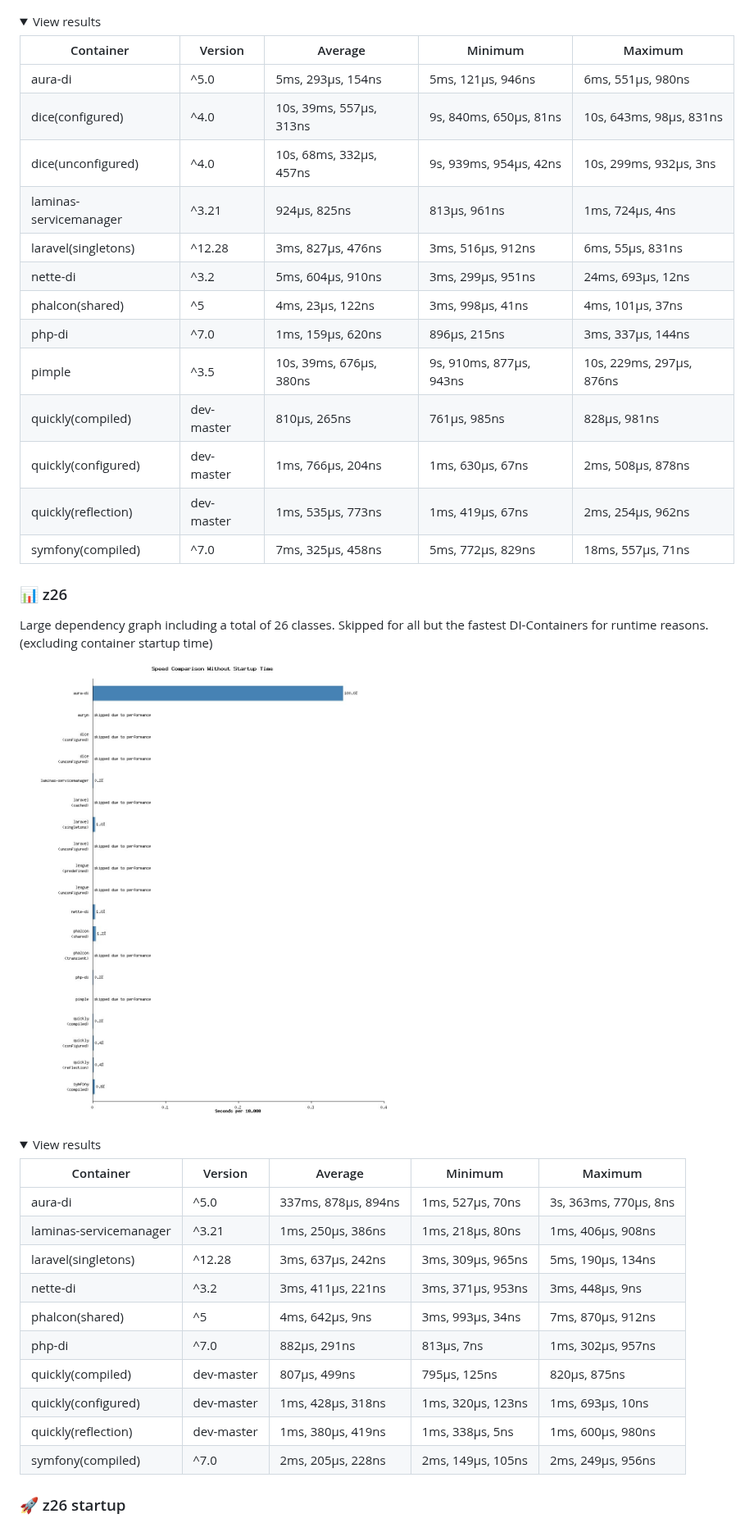
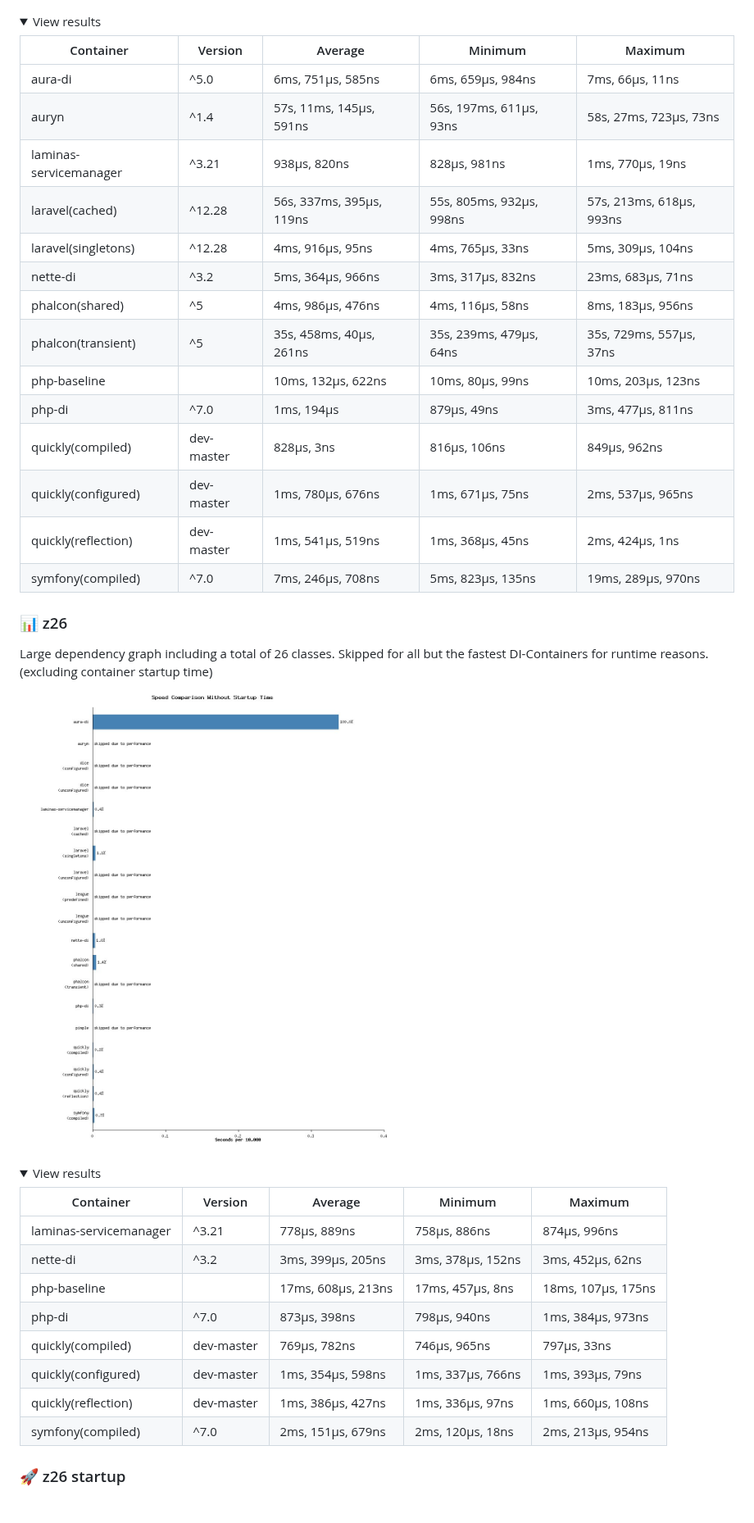
Before and after one commit to Idrinth/php-dependency-injection-benchmark, a Markdown page: README.md, the part around one of its changes. Shown at 82% size. Rendered like a GitHub page; pictures changed too: images/speed_comparison_without_startup26.jpg; folded sections open.

```diff
--- a/README.md
+++ b/README.md
@@ -167,19 +174,20 @@ Medium size dependency graph including 16 classes total. Skipped for the slowest
 
 | Container | Version | Average | Minimum | Maximum |
 | --- | --- | --- | --- | --- |
-| aura-di | ^5.0 | 5ms, 293µs, 154ns | 5ms, 121µs, 946ns | 6ms, 551µs, 980ns |
-| dice(configured) | ^4.0 | 10s, 39ms, 557µs, 313ns | 9s, 840ms, 650µs, 81ns | 10s, 643ms, 98µs, 831ns |
-| dice(unconfigured) | ^4.0 | 10s, 68ms, 332µs, 457ns | 9s, 939ms, 954µs, 42ns | 10s, 299ms, 932µs, 3ns |
-| laminas-servicemanager | ^3.21 | 924µs, 825ns | 813µs, 961ns | 1ms, 724µs, 4ns |
-| laravel(singletons) | ^12.28 | 3ms, 827µs, 476ns | 3ms, 516µs, 912ns | 6ms, 55µs, 831ns |
-| nette-di | ^3.2 | 5ms, 604µs, 910ns | 3ms, 299µs, 951ns | 24ms, 693µs, 12ns |
-| phalcon(shared) | ^5 | 4ms, 23µs, 122ns | 3ms, 998µs, 41ns | 4ms, 101µs, 37ns |
-| php-di | ^7.0 | 1ms, 159µs, 620ns | 896µs, 215ns | 3ms, 337µs, 144ns |
-| pimple | ^3.5 | 10s, 39ms, 676µs, 380ns | 9s, 910ms, 877µs, 943ns | 10s, 229ms, 297µs, 876ns |
-| quickly(compiled) | dev-master | 810µs, 265ns | 761µs, 985ns | 828µs, 981ns |
-| quickly(configured) | dev-master | 1ms, 766µs, 204ns | 1ms, 630µs, 67ns | 2ms, 508µs, 878ns |
-| quickly(reflection) | dev-master | 1ms, 535µs, 773ns | 1ms, 419µs, 67ns | 2ms, 254µs, 962ns |
-| symfony(compiled) | ^7.0 | 7ms, 325µs, 458ns | 5ms, 772µs, 829ns | 18ms, 557µs, 71ns |
+| aura-di | ^5.0 | 6ms, 751µs, 585ns | 6ms, 659µs, 984ns | 7ms, 66µs, 11ns |
+| auryn | ^1.4 | 57s, 11ms, 145µs, 591ns | 56s, 197ms, 611µs, 93ns | 58s, 27ms, 723µs, 73ns |
+| laminas-servicemanager | ^3.21 | 938µs, 820ns | 828µs, 981ns | 1ms, 770µs, 19ns |
+| laravel(cached) | ^12.28 | 56s, 337ms, 395µs, 119ns | 55s, 805ms, 932µs, 998ns | 57s, 213ms, 618µs, 993ns |
+| laravel(singletons) | ^12.28 | 4ms, 916µs, 95ns | 4ms, 765µs, 33ns | 5ms, 309µs, 104ns |
+| nette-di | ^3.2 | 5ms, 364µs, 966ns | 3ms, 317µs, 832ns | 23ms, 683µs, 71ns |
+| phalcon(shared) | ^5 | 4ms, 986µs, 476ns | 4ms, 116µs, 58ns | 8ms, 183µs, 956ns |
+| phalcon(transient) | ^5 | 35s, 458ms, 40µs, 261ns | 35s, 239ms, 479µs, 64ns | 35s, 729ms, 557µs, 37ns |
+| php-baseline |  | 10ms, 132µs, 622ns | 10ms, 80µs, 99ns | 10ms, 203µs, 123ns |
+| php-di | ^7.0 | 1ms, 194µs | 879µs, 49ns | 3ms, 477µs, 811ns |
+| quickly(compiled) | dev-master | 828µs, 3ns | 816µs, 106ns | 849µs, 962ns |
+| quickly(configured) | dev-master | 1ms, 780µs, 676ns | 1ms, 671µs, 75ns | 2ms, 537µs, 965ns |
+| quickly(reflection) | dev-master | 1ms, 541µs, 519ns | 1ms, 368µs, 45ns | 2ms, 424µs, 1ns |
+| symfony(compiled) | ^7.0 | 7ms, 246µs, 708ns | 5ms, 823µs, 135ns | 19ms, 289µs, 970ns |
 
 </details>
 
@@ -194,16 +202,14 @@ Large dependency graph including a total of 26 classes. Skipped for all but the
 
 | Container | Version | Average | Minimum | Maximum |
 | --- | --- | --- | --- | --- |
-| aura-di | ^5.0 | 337ms, 878µs, 894ns | 1ms, 527µs, 70ns | 3s, 363ms, 770µs, 8ns |
-| laminas-servicemanager | ^3.21 | 1ms, 250µs, 386ns | 1ms, 218µs, 80ns | 1ms, 406µs, 908ns |
-| laravel(singletons) | ^12.28 | 3ms, 637µs, 242ns | 3ms, 309µs, 965ns | 5ms, 190µs, 134ns |
-| nette-di | ^3.2 | 3ms, 411µs, 221ns | 3ms, 371µs, 953ns | 3ms, 448µs, 9ns |
-| phalcon(shared) | ^5 | 4ms, 642µs, 9ns | 3ms, 993µs, 34ns | 7ms, 870µs, 912ns |
-| php-di | ^7.0 | 882µs, 291ns | 813µs, 7ns | 1ms, 302µs, 957ns |
-| quickly(compiled) | dev-master | 807µs, 499ns | 795µs, 125ns | 820µs, 875ns |
-| quickly(configured) | dev-master | 1ms, 428µs, 318ns | 1ms, 320µs, 123ns | 1ms, 693µs, 10ns |
-| quickly(reflection) | dev-master | 1ms, 380µs, 419ns | 1ms, 338µs, 5ns | 1ms, 600µs, 980ns |
-| symfony(compiled) | ^7.0 | 2ms, 205µs, 228ns | 2ms, 149µs, 105ns | 2ms, 249µs, 956ns |
+| laminas-servicemanager | ^3.21 | 778µs, 889ns | 758µs, 886ns | 874µs, 996ns |
+| nette-di | ^3.2 | 3ms, 399µs, 205ns | 3ms, 378µs, 152ns | 3ms, 452µs, 62ns |
+| php-baseline |  | 17ms, 608µs, 213ns | 17ms, 457µs, 8ns | 18ms, 107µs, 175ns |
+| php-di | ^7.0 | 873µs, 398ns | 798µs, 940ns | 1ms, 384µs, 973ns |
+| quickly(compiled) | dev-master | 769µs, 782ns | 746µs, 965ns | 797µs, 33ns |
+| quickly(configured) | dev-master | 1ms, 354µs, 598ns | 1ms, 337µs, 766ns | 1ms, 393µs, 79ns |
+| quickly(reflection) | dev-master | 1ms, 386µs, 427ns | 1ms, 336µs, 97ns | 1ms, 660µs, 108ns |
+| symfony(compiled) | ^7.0 | 2ms, 151µs, 679ns | 2ms, 120µs, 18ns | 2ms, 213µs, 954ns |
 
 </details>
 
```
Also changed, not shown: other parts of README.md (+66 -61 lines), images/speed_comparison_with_startup06.jpg, images/speed_comparison_with_startup16.jpg, images/speed_comparison_with_startup26.jpg, images/speed_comparison_without_startup06.jpg, images/speed_comparison_without_startup16.jpg, 2 other files.
